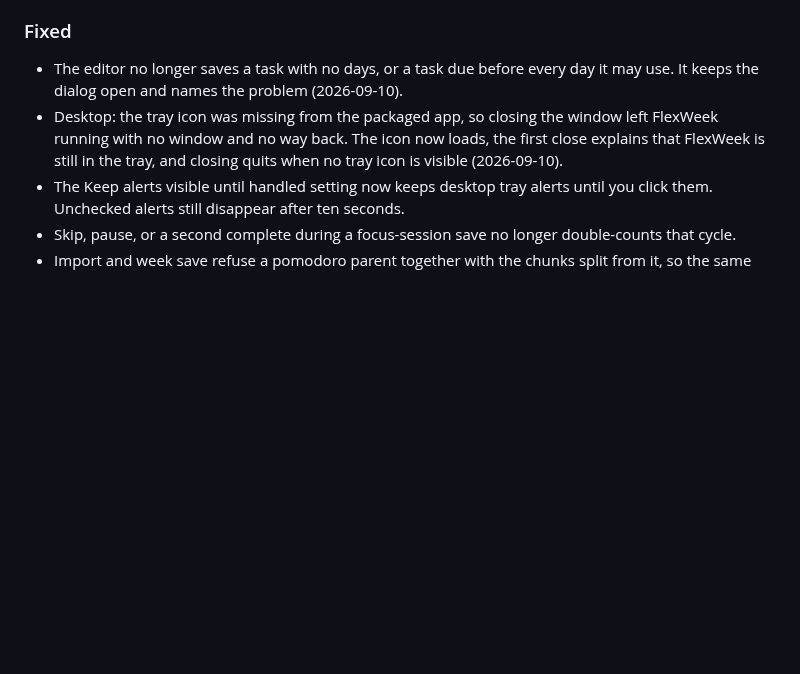
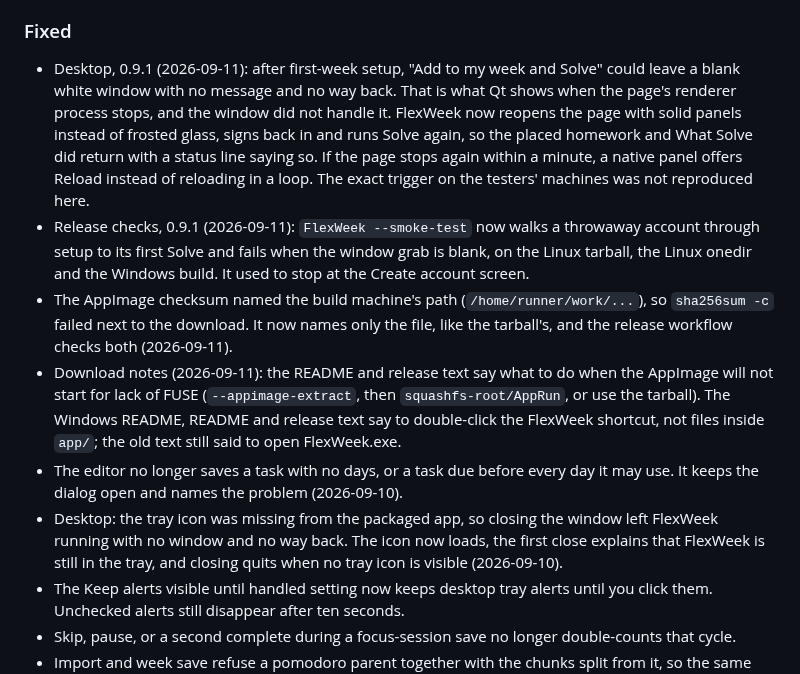
Before and after one commit to j0nsh1n/FlexWeek, a Markdown page: CHANGELOG.md, the part around the change. Rendered like a GitHub page; blank space fills up the shorter version.

```diff
--- a/CHANGELOG.md
+++ b/CHANGELOG.md
@@ -93,6 +93,27 @@ All notable changes to FlexWeek are documented here. Format follows
   line in the week bar (2026-09-10).
 
 ### Fixed
+- Desktop, 0.9.1 (2026-09-11): after first-week setup, "Add to my week and
+  Solve" could leave a blank white window with no message and no way back.
+  That is what Qt shows when the page's renderer process stops, and the window
+  did not handle it. FlexWeek now reopens the page with solid panels instead of
+  frosted glass, signs back in and runs Solve again, so the placed homework and
+  What Solve did return with a status line saying so. If the page stops again
+  within a minute, a native panel offers Reload instead of reloading in a loop.
+  The exact trigger on the testers' machines was not reproduced here.
+- Release checks, 0.9.1 (2026-09-11): `FlexWeek --smoke-test` now walks a
+  throwaway account through setup to its first Solve and fails when the window
+  grab is blank, on the Linux tarball, the Linux onedir and the Windows build.
+  It used to stop at the Create account screen.
+- The AppImage checksum named the build machine's path
+  (`/home/runner/work/...`), so `sha256sum -c` failed next to the download. It
+  now names only the file, like the tarball's, and the release workflow checks
+  both (2026-09-11).
+- Download notes (2026-09-11): the README and release text say what to do when
+  the AppImage will not start for lack of FUSE (`--appimage-extract`, then
+  `squashfs-root/AppRun`, or use the tarball). The Windows README, README and
+  release text say to double-click the FlexWeek shortcut, not files inside
+  `app/`; the old text still said to open FlexWeek.exe.
 - The editor no longer saves a task with no days, or a task due before every
   day it may use. It keeps the dialog open and names the problem (2026-09-10).
 - Desktop: the tray icon was missing from the packaged app, so closing the
```
Also changed, not shown: context.md (+34 -5 lines).
